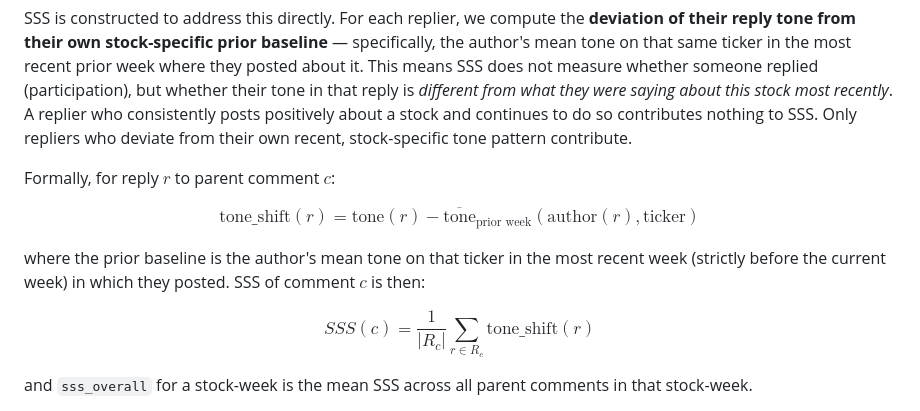
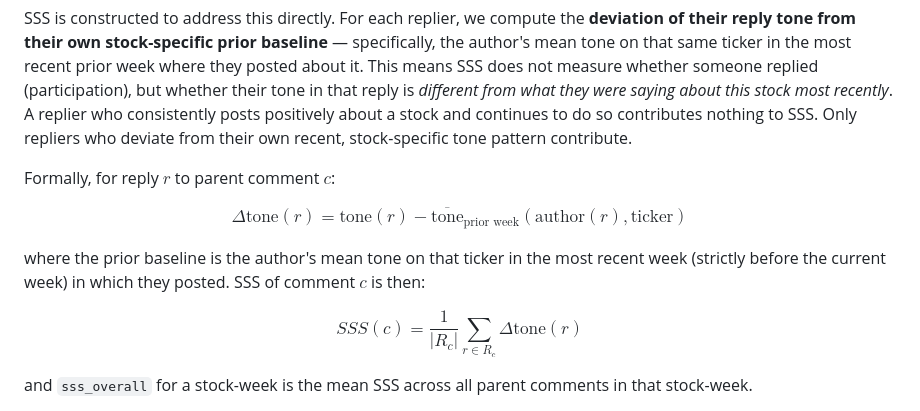
Before and after one commit to valxyzh/Reddit_Revision, a Markdown page: README.md, the part around the change. Drawn GitHub-style.

Commit message:
Fix LaTeX underscore rendering in README math equations
Co-Authored-By: Claude Sonnet 4.6 <noreply@anthropic.com>

```diff
--- a/README.md
+++ b/README.md
@@ -20,11 +20,11 @@ SSS is constructed to address this directly. For each replier, we compute the **
 
 Formally, for reply $r$ to parent comment $c$:
 
-$$\text{tone\_shift}(r) = \text{tone}(r) - \overline{\text{tone}}_{\text{prior week}}(\text{author}(r), \text{ticker})$$
+$$\Delta\text{tone}(r) = \text{tone}(r) - \overline{\text{tone}}_{\text{prior week}}(\text{author}(r), \text{ticker})$$
 
 where the prior baseline is the author's mean tone on that ticker in the most recent week (strictly before the current week) in which they posted. SSS of comment $c$ is then:
 
-$$SSS(c) = \frac{1}{|R_c|} \sum_{r \in R_c} \text{tone\_shift}(r)$$
+$$SSS(c) = \frac{1}{|R_c|} \sum_{r \in R_c} \Delta\text{tone}(r)$$
 
 and `sss_overall` for a stock-week is the mean SSS across all parent comments in that stock-week.
 
```
